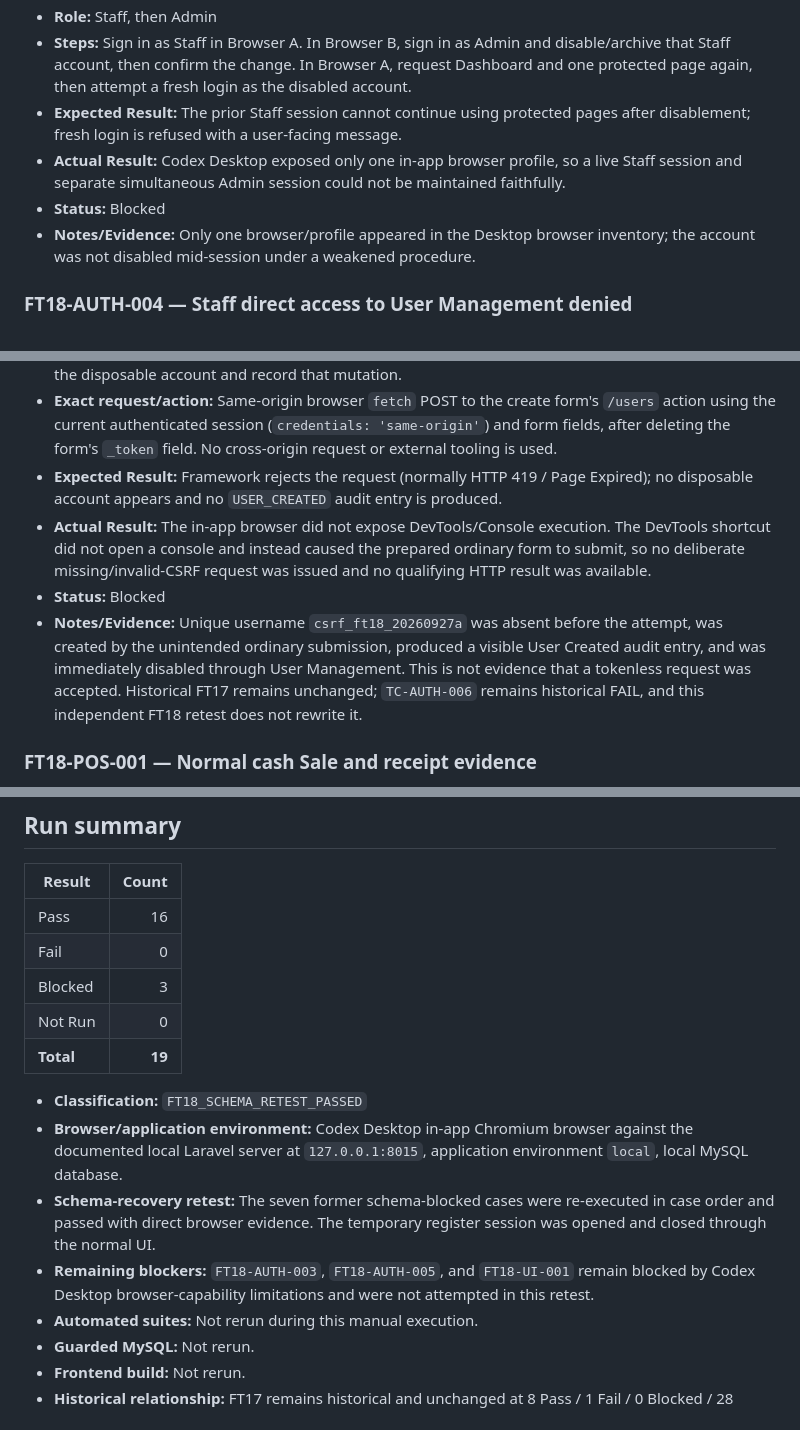
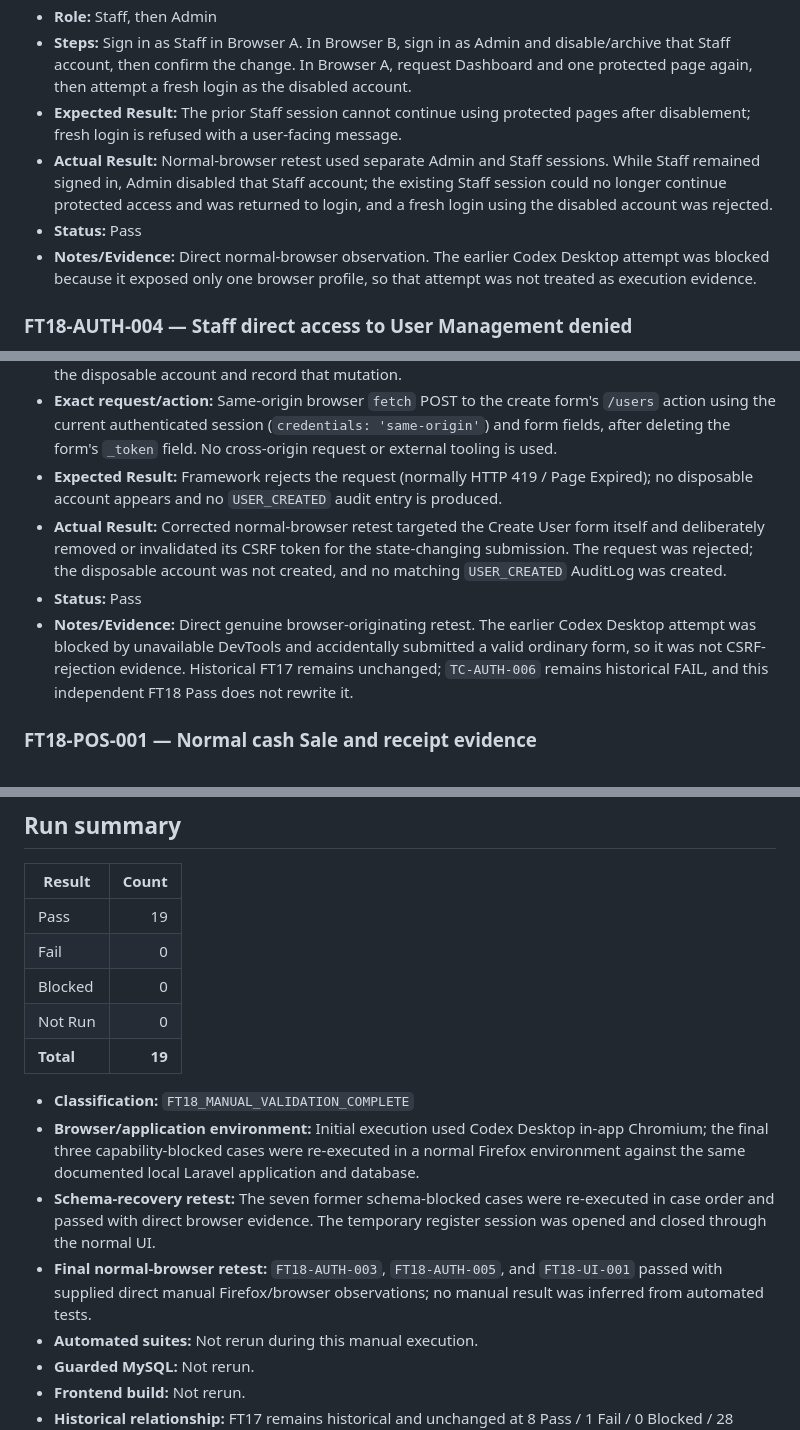
Before and after one commit to wariza818189/3a-trackpro-system, a Markdown page: docs/FT18-20260927-A.md, 3 parts joined by grey strips. Drawn GitHub-style.

Commit message:
Complete FT18 manual validation

```diff
--- a/docs/FT18-20260927-A.md
+++ b/docs/FT18-20260927-A.md
@@ -53,9 +53,9 @@ The fields below contain direct browser observations from this run. No manual re
 - **Role:** Staff, then Admin
 - **Steps:** Sign in as Staff in Browser A. In Browser B, sign in as Admin and disable/archive that Staff account, then confirm the change. In Browser A, request Dashboard and one protected page again, then attempt a fresh login as the disabled account.
 - **Expected Result:** The prior Staff session cannot continue using protected pages after disablement; fresh login is refused with a user-facing message.
-- **Actual Result:** Codex Desktop exposed only one in-app browser profile, so a live Staff session and separate simultaneous Admin session could not be maintained faithfully.
-- **Status:** Blocked
-- **Notes/Evidence:** Only one browser/profile appeared in the Desktop browser inventory; the account was not disabled mid-session under a weakened procedure.
+- **Actual Result:** Normal-browser retest used separate Admin and Staff sessions. While Staff remained signed in, Admin disabled that Staff account; the existing Staff session could no longer continue protected access and was returned to login, and a fresh login using the disabled account was rejected.
+- **Status:** Pass
+- **Notes/Evidence:** Direct normal-browser observation. The earlier Codex Desktop attempt was blocked because it exposed only one browser profile, so that attempt was not treated as execution evidence.
 
 ### FT18-AUTH-004 — Staff direct access to User Management denied
 
@@ -78,9 +78,9 @@ The fields below contain direct browser observations from this run. No manual re
 - **Steps:** (1) Sign in as Admin and open `/users/create`. (2) Open DevTools → Console. Fill the visible Name and Username fields with `FT18 CSRF Disposable` and a unique username such as `csrf-ft18-20260927`; select Staff; enter a one-time password of at least 12 characters in both password fields. Do not click Create. (3) Run this same-origin console snippet to submit the browser form once without its CSRF field: `const f=document.querySelector('form[method="POST"]'); const d=new FormData(f); d.delete('_token'); const r=await fetch(f.action,{method:'POST',body:d,credentials:'same-origin'}); console.log({status:r.status,url:r.url});` (4) Inspect the logged status and Network response, then refresh/search User Management for the unique username and inspect Audit Logs for a matching `USER_CREATED`. Do not repeat the request. If unexpectedly created, immediately archive the disposable account and record that mutation.
 - **Exact request/action:** Same-origin browser `fetch` POST to the create form's `/users` action using the current authenticated session (`credentials: 'same-origin'`) and form fields, after deleting the form's `_token` field. No cross-origin request or external tooling is used.
 - **Expected Result:** Framework rejects the request (normally HTTP 419 / Page Expired); no disposable account appears and no `USER_CREATED` audit entry is produced.
-- **Actual Result:** The in-app browser did not expose DevTools/Console execution. The DevTools shortcut did not open a console and instead caused the prepared ordinary form to submit, so no deliberate missing/invalid-CSRF request was issued and no qualifying HTTP result was available.
-- **Status:** Blocked
-- **Notes/Evidence:** Unique username `csrf_ft18_20260927a` was absent before the attempt, was created by the unintended ordinary submission, produced a visible User Created audit entry, and was immediately disabled through User Management. This is not evidence that a tokenless request was accepted. Historical FT17 remains unchanged; `TC-AUTH-006` remains historical FAIL, and this independent FT18 retest does not rewrite it.
+- **Actual Result:** Corrected normal-browser retest targeted the Create User form itself and deliberately removed or invalidated its CSRF token for the state-changing submission. The request was rejected; the disposable account was not created, and no matching `USER_CREATED` AuditLog was created.
+- **Status:** Pass
+- **Notes/Evidence:** Direct genuine browser-originating retest. The earlier Codex Desktop attempt was blocked by unavailable DevTools and accidentally submitted a valid ordinary form, so it was not CSRF-rejection evidence. Historical FT17 remains unchanged; `TC-AUTH-006` remains historical FAIL, and this independent FT18 Pass does not rewrite it.
 
 ### FT18-POS-001 — Normal cash Sale and receipt evidence
 
@@ -269,16 +269,16 @@ The fields below contain direct browser observations from this run. No manual re
 
 | Result | Count |
 |---|---:|
-| Pass | 16 |
+| Pass | 19 |
 | Fail | 0 |
-| Blocked | 3 |
+| Blocked | 0 |
 | Not Run | 0 |
 | **Total** | **19** |
 
-- **Classification:** `FT18_SCHEMA_RETEST_PASSED`
-- **Browser/application environment:** Codex Desktop in-app Chromium browser against the documented local Laravel server at `127.0.0.1:8015`, application environment `local`, local MySQL database.
+- **Classification:** `FT18_MANUAL_VALIDATION_COMPLETE`
+- **Browser/application environment:** Initial execution used Codex Desktop in-app Chromium; the final three capability-blocked cases were re-executed in a normal Firefox environment against the same documented local Laravel application and database.
 - **Schema-recovery retest:** The seven former schema-blocked cases were re-executed in case order and passed with direct browser evidence. The temporary register session was opened and closed through the normal UI.
-- **Remaining blockers:** `FT18-AUTH-003`, `FT18-AUTH-005`, and `FT18-UI-001` remain blocked by Codex Desktop browser-capability limitations and were not attempted in this retest.
+- **Final normal-browser retest:** `FT18-AUTH-003`, `FT18-AUTH-005`, and `FT18-UI-001` passed with supplied direct manual Firefox/browser observations; no manual result was inferred from automated tests.
 - **Automated suites:** Not rerun during this manual execution.
 - **Guarded MySQL:** Not rerun.
 - **Frontend build:** Not rerun.
```
Also changed, not shown: other parts of docs/FT18-20260927-A.md (+4 -4 lines).
